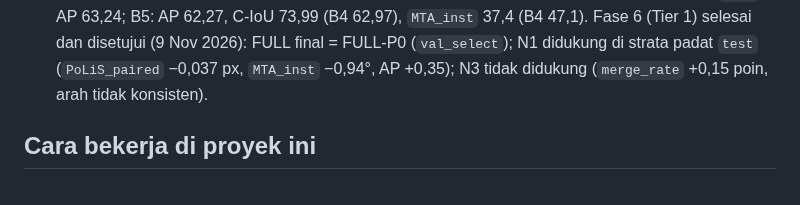
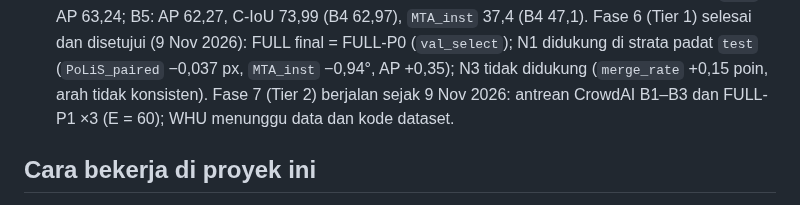
Before and after one commit to mahathirmuh/building-footprint-extraction, a Markdown page: CLAUDE.md, the part around the change. Rendered like a GitHub page.

```diff
--- a/CLAUDE.md
+++ b/CLAUDE.md
@@ -60,6 +60,7 @@ Rencana kerja per fase ada di `PLAN.md`. Detail ada di `docs/`:
   B4 seed 0 (E = 60) di `test`: AP 63,24; B5: AP 62,27, C-IoU 73,99 (B4 62,97), `MTA_inst` 37,4 (B4 47,1).
   Fase 6 (Tier 1) selesai dan disetujui (9 Nov 2026): FULL final = FULL-P0 (`val_select`); N1 didukung di strata padat
   `test` (`PoLiS_paired` −0,037 px, `MTA_inst` −0,94°, AP +0,35); N3 tidak didukung (`merge_rate` +0,15 poin, arah tidak konsisten).
+  Fase 7 (Tier 2) berjalan sejak 9 Nov 2026: antrean CrowdAI B1–B3 dan FULL-P1 ×3 (E = 60); WHU menunggu data dan kode dataset.
 
 ## Cara bekerja di proyek ini
 
```
Also changed, not shown: docs/EXPERIMENTS.md (+3 -0 lines), docs/progress.md (+33 -0 lines).
